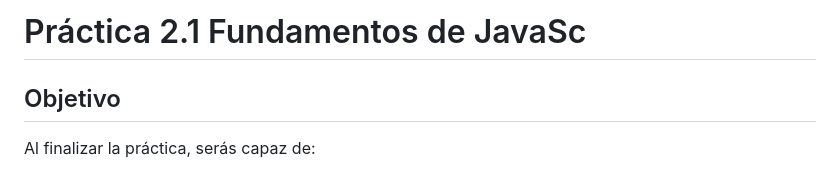
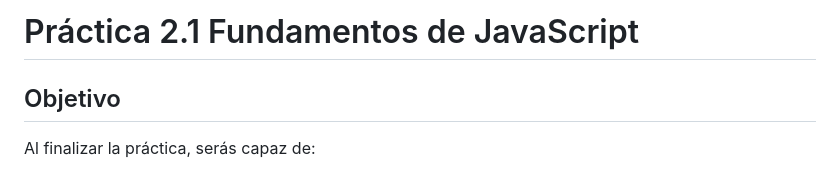
Before and after one commit to NetecGit/TU_Cells, a Markdown page: README_2.1.md, the part around the change. Rendered like a GitHub page.

Commit message:
Prácticas capítulo 2 JavaScript

```diff
--- a/README_2.1.md
+++ b/README_2.1.md
@@ -1,5 +1,5 @@
 
-# Práctica 2.1 Fundamentos de JavaSc
+# Práctica 2.1 Fundamentos de JavaScript
 
 ## Objetivo
 Al finalizar la práctica, serás capaz de:
```
